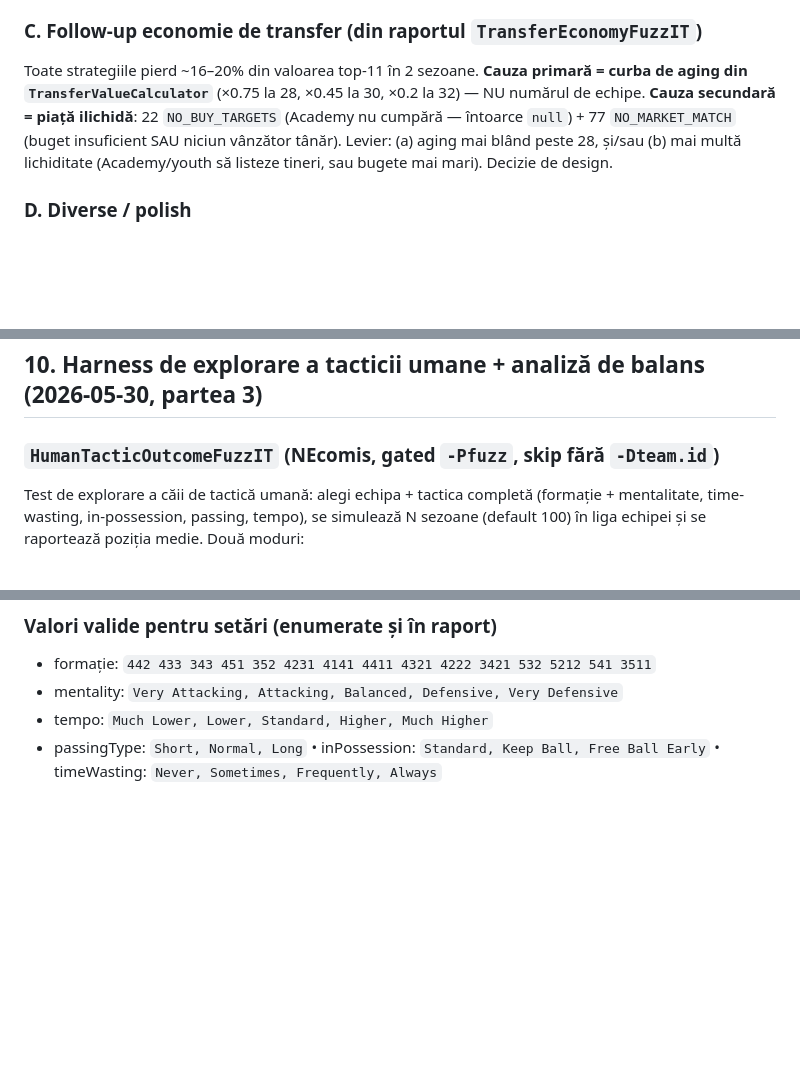
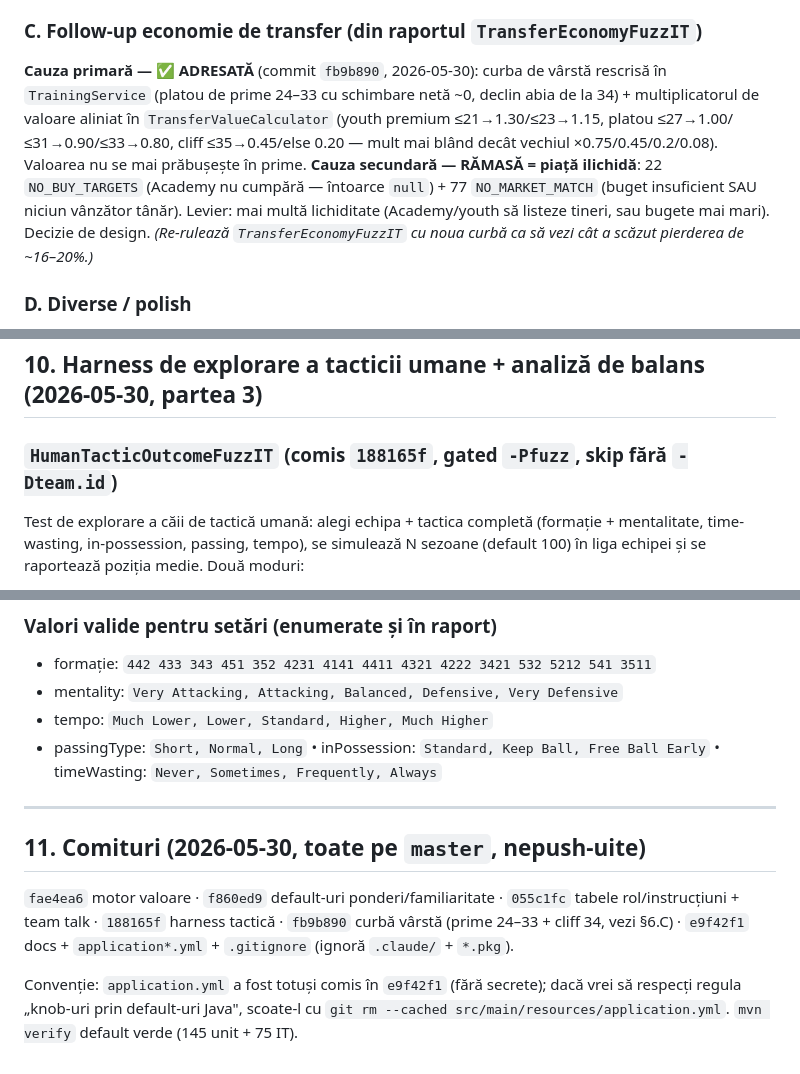
Before and after one commit to CiprianAmza/footballmanager-backend-, a Markdown page: REFACTOR_HANDOFF_2026_05_27.md, 3 parts joined by grey strips. Drawn GitHub-style; blank space fills up the shorter version.

Commit message:
Update handoff: aging fix done, harness committed, session commit trail
Mark transfer aging curve (fb9b890) as delivered in section 6.C, flag the
harness as committed (188165f), and add a section 11 commit trail for the
2026-05-30 work.

Co-Authored-By: Claude Opus 4.7 <noreply@anthropic.com>

```diff
--- a/REFACTOR_HANDOFF_2026_05_27.md
+++ b/REFACTOR_HANDOFF_2026_05_27.md
@@ -154,7 +154,8 @@ Vezi §9 pentru designul complet al motorului de valoare. Pe scurt, comise pe `m
 Nevalidat: echipă umană cu `viewFullMatch` în QF/SF LoC pe zile separate (leg1 nu decide, leg2 agregă, runda următoare corectă) + afișarea `knockoutResultText`. **Frontend NEcomis** (`app.component.ts/html/css`): directorul FE **nu e repo git propriu** (git rezolvă la HOME) → comite-le într-un repo dedicat al frontend-ului.
 
 ### C. Follow-up economie de transfer (din raportul `TransferEconomyFuzzIT`)
-Toate strategiile pierd ~16–20% din valoarea top-11 în 2 sezoane. **Cauza primară = curba de aging din `TransferValueCalculator`** (×0.75 la 28, ×0.45 la 30, ×0.2 la 32) — NU numărul de echipe. **Cauza secundară = piață ilichidă**: 22 `NO_BUY_TARGETS` (Academy nu cumpără — întoarce `null`) + 77 `NO_MARKET_MATCH` (buget insuficient SAU niciun vânzător tânăr). Levier: (a) aging mai blând peste 28, și/sau (b) mai multă lichiditate (Academy/youth să listeze tineri, sau bugete mai mari). Decizie de design.
+**Cauza primară — ✅ ADRESATĂ** (commit `fb9b890`, 2026-05-30): curba de vârstă rescrisă în `TrainingService` (platou de prime 24–33 cu schimbare netă ~0, declin abia de la 34) + multiplicatorul de valoare aliniat în `TransferValueCalculator` (youth premium ≤21→1.30/≤23→1.15, platou ≤27→1.00/≤31→0.90/≤33→0.80, cliff ≤35→0.45/else 0.20 — mult mai blând decât vechiul ×0.75/0.45/0.2/0.08). Valoarea nu se mai prăbușește în prime.
+**Cauza secundară — RĂMASĂ = piață ilichidă**: 22 `NO_BUY_TARGETS` (Academy nu cumpără — întoarce `null`) + 77 `NO_MARKET_MATCH` (buget insuficient SAU niciun vânzător tânăr). Levier: mai multă lichiditate (Academy/youth să listeze tineri, sau bugete mai mari). Decizie de design. *(Re-rulează `TransferEconomyFuzzIT` cu noua curbă ca să vezi cât a scăzut pierderea de ~16–20%.)*
 
 ### D. Diverse / polish
 - **Balans tactic — necapat (vezi §10)**: `adjustTeamPowerByTacticalProperties` (`service/LineupRatingService`) **adună** procentele tactice fără plafon → o combinație poate da ~+80%, suficient ca o echipă slabă să devină campioană pur din tactică (anulează valoarea lotului). De temperat (cap total ±10–15% și/sau termeni mai mici). Expus de `HumanTacticOutcomeFuzzIT#searchBestTacticAndReport`. **Decizie de design — nedecis.**
@@ -244,7 +245,7 @@ test integration/fuzz/HumanTacticOutcomeFuzzIT — explorare tactică umană: sw
 
 ## 10. Harness de explorare a tacticii umane + analiză de balans (2026-05-30, partea 3)
 
-### `HumanTacticOutcomeFuzzIT` (NEcomis, gated `-Pfuzz`, skip fără `-Dteam.id`)
+### `HumanTacticOutcomeFuzzIT` (comis `188165f`, gated `-Pfuzz`, skip fără `-Dteam.id`)
 Test de explorare a căii de tactică umană: alegi echipa + tactica completă (formație + mentalitate, time-wasting, in-possession, passing, tempo), se simulează N sezoane (default 100) în liga echipei și se raportează poziția medie. Două moduri:
 
 - **`simulateHumanTacticAndReport`** — rulează tactica configurată + face **sweep pe fiecare axă** (o axă variată, restul la baseline) → arată cum mută fiecare setare poziția ta. Raport `target/human-tactic-outcome-{teamId}.md`.
@@ -269,3 +270,11 @@ Valorile cu spații trebuie încadrate în ghilimele: `-Dmentality="Very Attacki
 - mentality: `Very Attacking, Attacking, Balanced, Defensive, Very Defensive`
 - tempo: `Much Lower, Lower, Standard, Higher, Much Higher`
 - passingType: `Short, Normal, Long`  •  inPossession: `Standard, Keep Ball, Free Ball Early`  •  timeWasting: `Never, Sometimes, Frequently, Always`
+
+---
+
+## 11. Comituri (2026-05-30, toate pe `master`, nepush-uite)
+
+`fae4ea6` motor valoare · `f860ed9` default-uri ponderi/familiaritate · `055c1fc` tabele rol/instrucțiuni + team talk · `188165f` harness tactică · `fb9b890` curbă vârstă (prime 24–33 + cliff 34, vezi §6.C) · `e9f42f1` docs + `application*.yml` + `.gitignore` (ignoră `.claude/` + `*.pkg`).
+
+Convenție: `application.yml` a fost totuși comis în `e9f42f1` (fără secrete); dacă vrei să respecți regula „knob-uri prin default-uri Java", scoate-l cu `git rm --cached src/main/resources/application.yml`. `mvn verify` default verde (145 unit + 75 IT).
```
